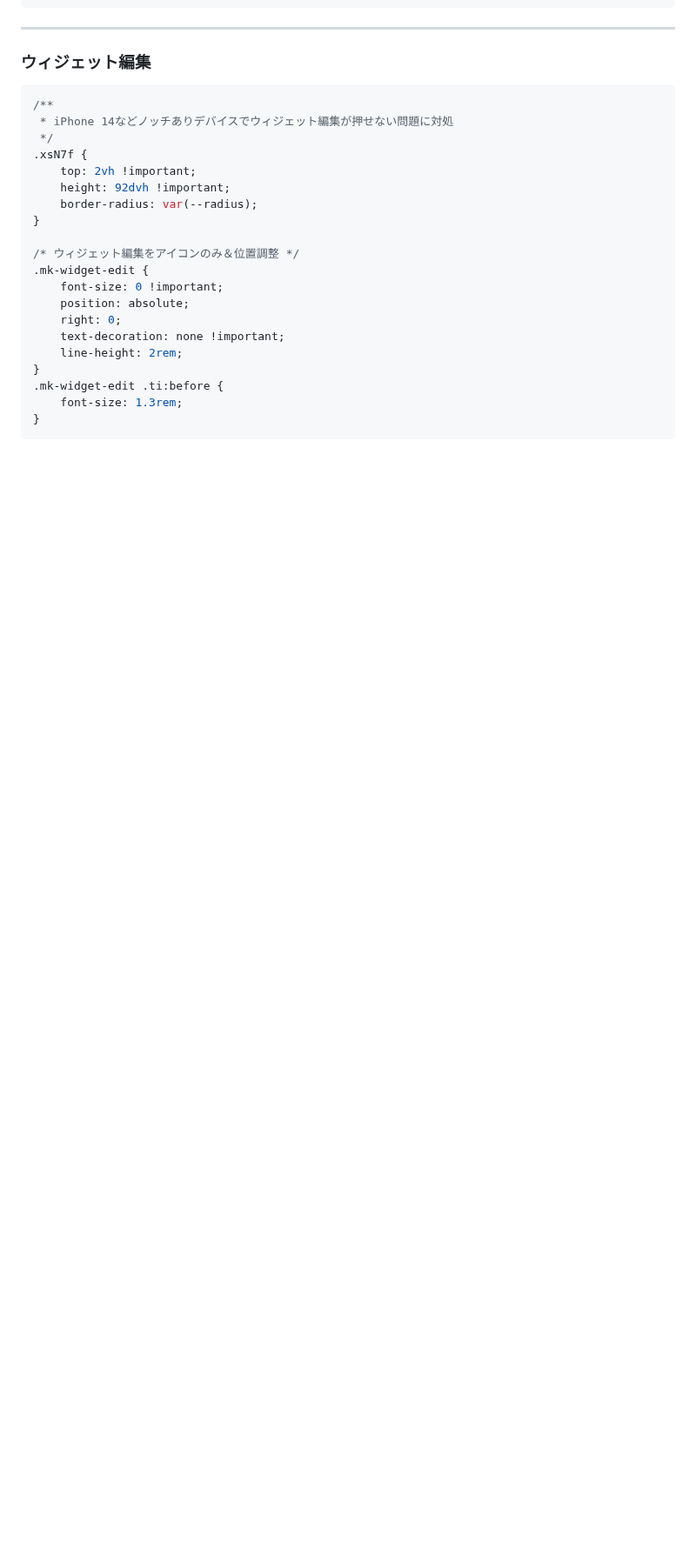
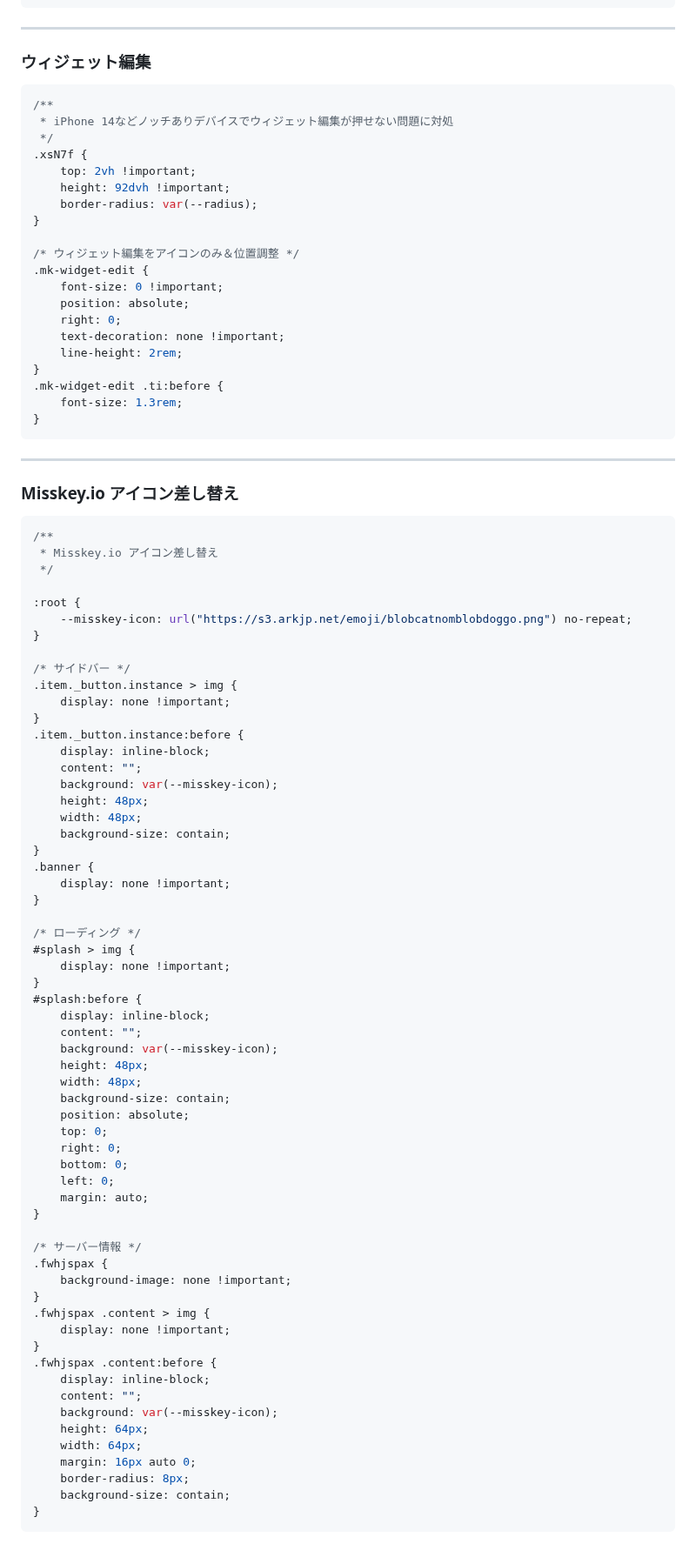
Before and after one commit to kanade/misskey-css, a Markdown page: README.md, the part around the change. Shown at 87% size. GitHub-like rendering; blank space fills up the shorter version.

Commit message:
Misskey.io アイコン差し替え

````diff
--- a/README.md
+++ b/README.md
@@ -624,3 +624,69 @@ div:has(.xj7PE:first-child) + div .x5yeR:has(.xww2J[href^="/channels/"]) {
     font-size: 1.3rem;
 }
 ```
+
+---
+### Misskey.io アイコン差し替え
+
+```css
+/**
+ * Misskey.io アイコン差し替え
+ */
+
+:root {
+    --misskey-icon: url("https://s3.arkjp.net/emoji/blobcatnomblobdoggo.png") no-repeat;
+}
+
+/* サイドバー */
+.item._button.instance > img {
+    display: none !important;
+}
+.item._button.instance:before {
+    display: inline-block;
+    content: "";
+    background: var(--misskey-icon);
+    height: 48px;
+    width: 48px;
+    background-size: contain;
+}
+.banner {
+    display: none !important;
+}
+
+/* ローディング */
+#splash > img {
+    display: none !important;
+}
+#splash:before {
+    display: inline-block;
+    content: "";
+    background: var(--misskey-icon);
+    height: 48px;
+    width: 48px;
+    background-size: contain;
+    position: absolute;
+    top: 0;
+    right: 0;
+    bottom: 0;
+    left: 0;
+    margin: auto;
+}
+
+/* サーバー情報 */
+.fwhjspax {
+    background-image: none !important;
+}
+.fwhjspax .content > img {
+    display: none !important;
+}
+.fwhjspax .content:before {
+    display: inline-block;
+    content: "";
+    background: var(--misskey-icon);
+    height: 64px;
+    width: 64px;
+    margin: 16px auto 0;
+    border-radius: 8px;
+    background-size: contain;
+}
+```
````
